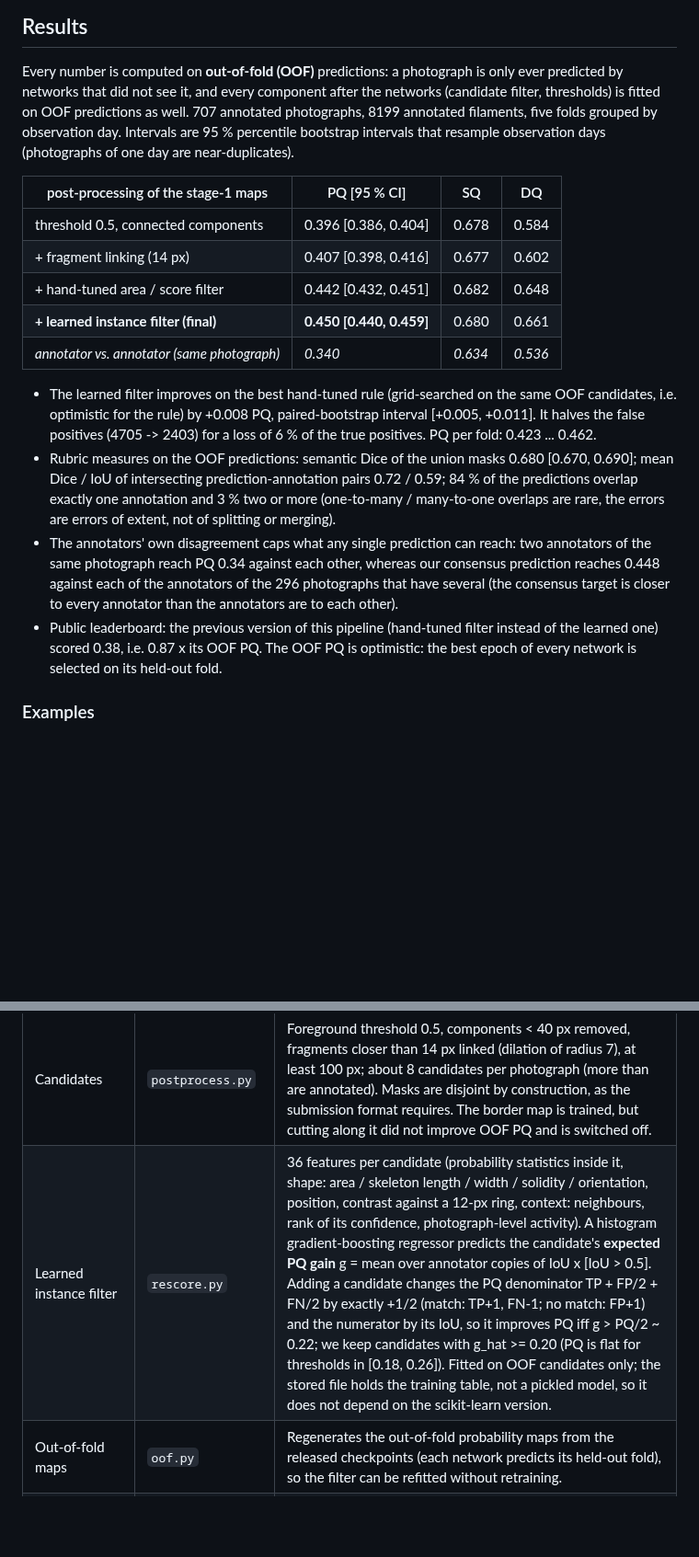
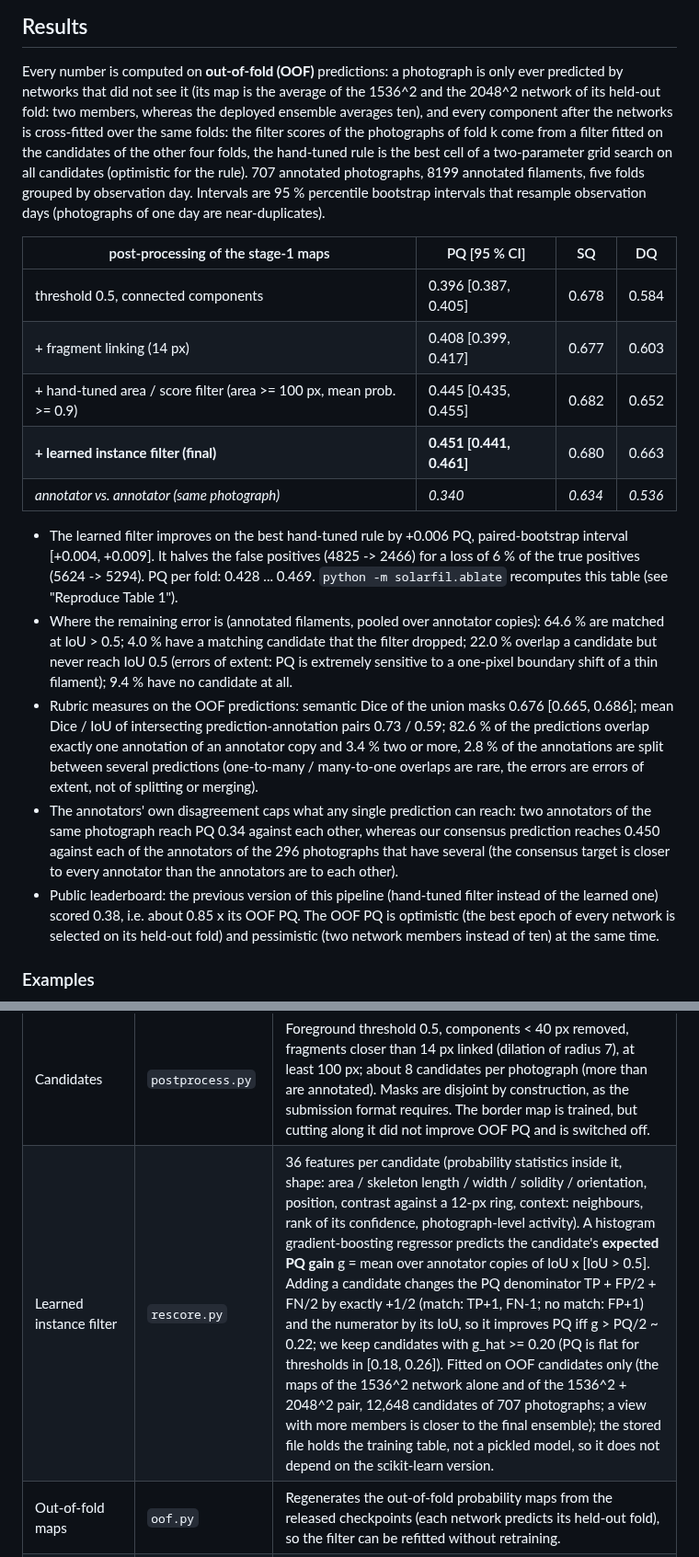
Before and after one commit to tdogukan470-jpg/solar-filament-2026, a Markdown page: README.md, 2 parts joined by grey strips. Shown at 92% size. Drawn GitHub-style; blank space fills up the shorter version.

```diff
--- a/README.md
+++ b/README.md
@@ -14,29 +14,37 @@ threshold are submitted. The 4-page report is submitted separately through the c
 ## Results
 
 Every number is computed on **out-of-fold (OOF)** predictions: a photograph is only ever predicted by networks that did not
-see it, and every component after the networks (candidate filter, thresholds) is fitted on OOF predictions as well.
-707 annotated photographs, 8199 annotated filaments, five folds grouped by observation day. Intervals are 95 % percentile
-bootstrap intervals that resample observation days (photographs of one day are near-duplicates).
+see it (its map is the average of the 1536^2 and the 2048^2 network of its held-out fold: two members, whereas the
+deployed ensemble averages ten), and every component after the networks is cross-fitted over the same folds: the filter
+scores of the photographs of fold k come from a filter fitted on the candidates of the other four folds, the hand-tuned
+rule is the best cell of a two-parameter grid search on all candidates (optimistic for the rule). 707 annotated
+photographs, 8199 annotated filaments, five folds grouped by observation day. Intervals are 95 % percentile bootstrap
+intervals that resample observation days (photographs of one day are near-duplicates).
 
 | post-processing of the stage-1 maps | PQ [95 % CI] | SQ | DQ |
 |---|---|---|---|
-| threshold 0.5, connected components | 0.396 [0.386, 0.404] | 0.678 | 0.584 |
-| + fragment linking (14 px) | 0.407 [0.398, 0.416] | 0.677 | 0.602 |
-| + hand-tuned area / score filter | 0.442 [0.432, 0.451] | 0.682 | 0.648 |
-| **+ learned instance filter (final)** | **0.450 [0.440, 0.459]** | 0.680 | 0.661 |
+| threshold 0.5, connected components | 0.396 [0.387, 0.405] | 0.678 | 0.584 |
+| + fragment linking (14 px) | 0.408 [0.399, 0.417] | 0.677 | 0.603 |
+| + hand-tuned area / score filter (area >= 100 px, mean prob. >= 0.9) | 0.445 [0.435, 0.455] | 0.682 | 0.652 |
+| **+ learned instance filter (final)** | **0.451 [0.441, 0.461]** | 0.680 | 0.663 |
 | *annotator vs. annotator (same photograph)* | *0.340* | *0.634* | *0.536* |
 
-* The learned filter improves on the best hand-tuned rule (grid-searched on the same OOF candidates, i.e. optimistic for
-  the rule) by +0.008 PQ, paired-bootstrap interval [+0.005, +0.011]. It halves the false positives (4705 -> 2403) for a loss
-  of 6 % of the true positives. PQ per fold: 0.423 ... 0.462.
-* Rubric measures on the OOF predictions: semantic Dice of the union masks 0.680 [0.670, 0.690]; mean Dice / IoU of
-  intersecting prediction-annotation pairs 0.72 / 0.59; 84 % of the predictions overlap exactly one annotation and 3 %
-  two or more (one-to-many / many-to-one overlaps are rare, the errors are errors of extent, not of splitting or merging).
+* The learned filter improves on the best hand-tuned rule by +0.006 PQ, paired-bootstrap interval [+0.004, +0.009]. It
+  halves the false positives (4825 -> 2466) for a loss of 6 % of the true positives (5624 -> 5294). PQ per fold:
+  0.428 ... 0.469. `python -m solarfil.ablate` recomputes this table (see "Reproduce Table 1").
+* Where the remaining error is (annotated filaments, pooled over annotator copies): 64.6 % are matched at IoU > 0.5; 4.0 %
+  have a matching candidate that the filter dropped; 22.0 % overlap a candidate but never reach IoU 0.5 (errors of extent:
+  PQ is extremely sensitive to a one-pixel boundary shift of a thin filament); 9.4 % have no candidate at all.
+* Rubric measures on the OOF predictions: semantic Dice of the union masks 0.676 [0.665, 0.686]; mean Dice / IoU of
+  intersecting prediction-annotation pairs 0.73 / 0.59; 82.6 % of the predictions overlap exactly one annotation of an
+  annotator copy and 3.4 % two or more, 2.8 % of the annotations are split between several predictions (one-to-many /
+  many-to-one overlaps are rare, the errors are errors of extent, not of splitting or merging).
 * The annotators' own disagreement caps what any single prediction can reach: two annotators of the same photograph reach
-  PQ 0.34 against each other, whereas our consensus prediction reaches 0.448 against each of the annotators of the 296
+  PQ 0.34 against each other, whereas our consensus prediction reaches 0.450 against each of the annotators of the 296
   photographs that have several (the consensus target is closer to every annotator than the annotators are to each other).
 * Public leaderboard: the previous version of this pipeline (hand-tuned filter instead of the learned one) scored 0.38,
-  i.e. 0.87 x its OOF PQ. The OOF PQ is optimistic: the best epoch of every network is selected on its held-out fold.
+  i.e. about 0.85 x its OOF PQ. The OOF PQ is optimistic (the best epoch of every network is selected on its held-out fold)
+  and pessimistic (two network members instead of ten) at the same time.
 
 ### Examples
 
@@ -69,7 +77,7 @@ prediction, yellow = annotation without a match).*
 | Stage 1 network | `model.py`, `train.py` | U-Net, ImageNet-pretrained EfficientNet-B4 encoder, scSE decoder attention (`segmentation_models_pytorch`), two outputs (foreground, border). BCE (positive weight 3) + soft Dice, plus 0.5 x (BCE + 0.5 Dice) on the border. 768^2 crops of the photograph resized to 1536^2 or 2048^2 (70 % centred on a filament), dihedral + photometric augmentation, AdamW (lr 6e-4, cosine), 36 / 32 epochs (1536^2 / 2048^2), batch 6, mixed precision, EMA 0.998 of the weights; the epoch with the best held-out PQ is kept. Five folds **grouped by observation day**, so near-duplicate photographs of one day never straddle folds. |
 | Inference | `infer.py`, `model.py` | Whole photograph, 8 dihedral transforms, ensemble of the 10 networks (5 folds x 2 resolutions), probabilities averaged at 2048^2: 80 forward passes per photograph. |
 | Candidates | `postprocess.py` | Foreground threshold 0.5, components < 40 px removed, fragments closer than 14 px linked (dilation of radius 7), at least 100 px; about 8 candidates per photograph (more than are annotated). Masks are disjoint by construction, as the submission format requires. The border map is trained, but cutting along it did not improve OOF PQ and is switched off. |
-| Learned instance filter | `rescore.py` | 36 features per candidate (probability statistics inside it, shape: area / skeleton length / width / solidity / orientation, position, contrast against a 12-px ring, context: neighbours, rank of its confidence, photograph-level activity). A histogram gradient-boosting regressor predicts the candidate's **expected PQ gain** g = mean over annotator copies of IoU x [IoU > 0.5]. Adding a candidate changes the PQ denominator TP + FP/2 + FN/2 by exactly +1/2 (match: TP+1, FN-1; no match: FP+1) and the numerator by its IoU, so it improves PQ iff g > PQ/2 ~ 0.22; we keep candidates with g_hat >= 0.20 (PQ is flat for thresholds in [0.18, 0.26]). Fitted on OOF candidates only; the stored file holds the training table, not a pickled model, so it does not depend on the scikit-learn version. |
+| Learned instance filter | `rescore.py` | 36 features per candidate (probability statistics inside it, shape: area / skeleton length / width / solidity / orientation, position, contrast against a 12-px ring, context: neighbours, rank of its confidence, photograph-level activity). A histogram gradient-boosting regressor predicts the candidate's **expected PQ gain** g = mean over annotator copies of IoU x [IoU > 0.5]. Adding a candidate changes the PQ denominator TP + FP/2 + FN/2 by exactly +1/2 (match: TP+1, FN-1; no match: FP+1) and the numerator by its IoU, so it improves PQ iff g > PQ/2 ~ 0.22; we keep candidates with g_hat >= 0.20 (PQ is flat for thresholds in [0.18, 0.26]). Fitted on OOF candidates only (the maps of the 1536^2 network alone and of the 1536^2 + 2048^2 pair, 12,648 candidates of 707 photographs; a view with more members is closer to the final ensemble); the stored file holds the training table, not a pickled model, so it does not depend on the scikit-learn version. |
 | Out-of-fold maps | `oof.py` | Regenerates the out-of-fold probability maps from the released checkpoints (each network predicts its held-out fold), so the filter can be refitted without retraining. |
 | Evaluation | `metric.py`, `evaluate.py`, `morphology.py` | Re-implementation of the official PQ (pooled over annotator copies, IoU > 0.5) and of the rubric measures (Dice, IoU, one-to-many / many-to-one), day-level bootstrap intervals, skeleton length / width statistics. |
 | Visualisation | `visualize.py`, `figures.py` | H-alpha overlays, a step-by-step figure of one photograph, report figures. |
```
Also changed, not shown: other parts of README.md (+17 -2 lines), docs/examples_oof.jpg, docs/summary.png, 4 other files.
